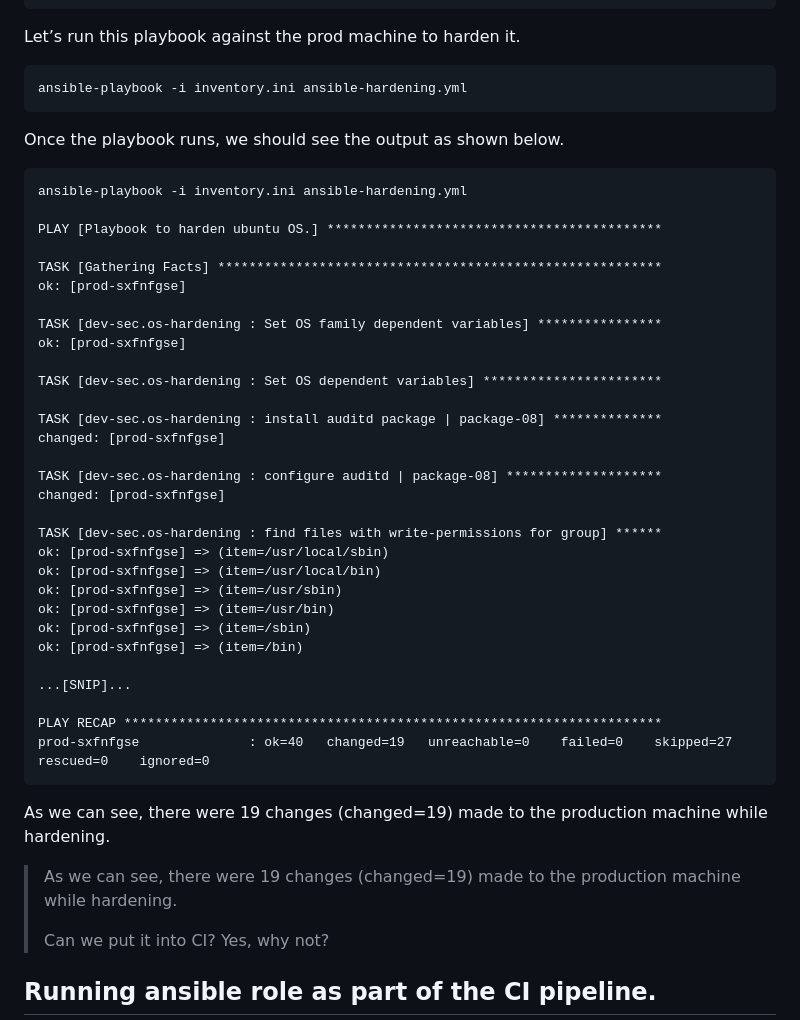
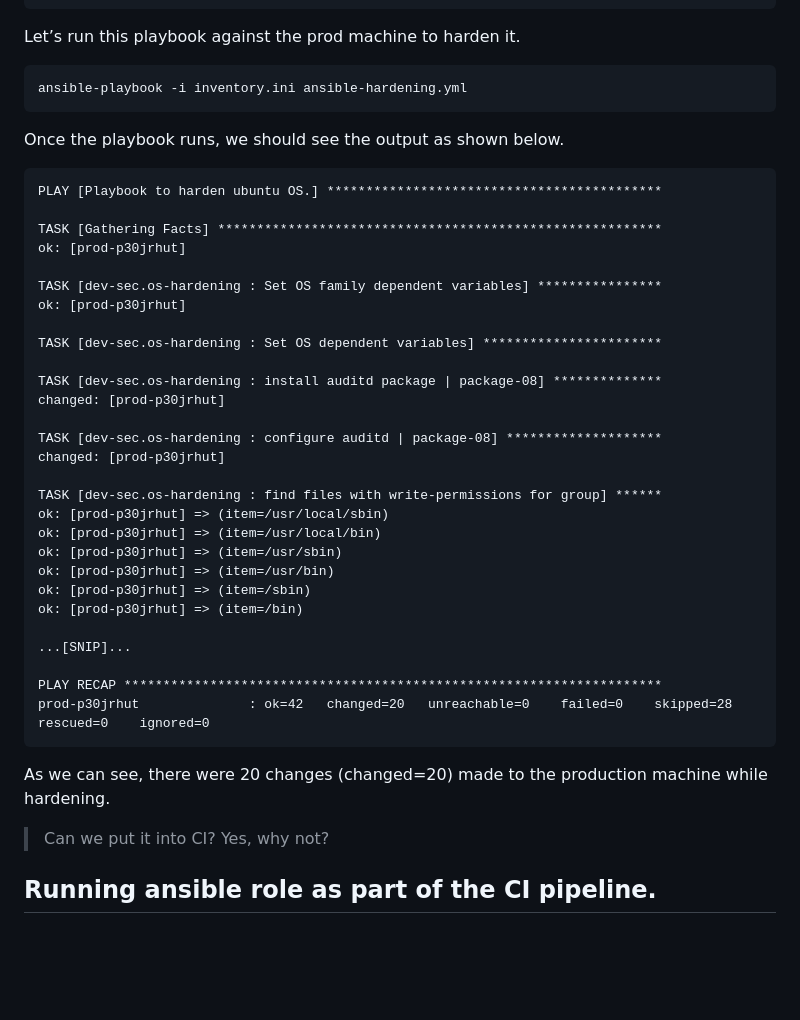
Before and after one commit to jestinmj/devsecops-cdp-course, a Markdown page: infrastructure-as-code/automated-hardening-using-ansible/Readme.md, the part around one of its changes. Drawn GitHub-style; blank space fills up the shorter version.

````diff
--- a/infrastructure-as-code/automated-hardening-using-ansible/Readme.md
+++ b/infrastructure-as-code/automated-hardening-using-ansible/Readme.md
@@ -86,42 +95,38 @@ ansible-playbook -i inventory.ini ansible-hardening.yml
 Once the playbook runs, we should see the output as shown below.
 
 ```
-ansible-playbook -i inventory.ini ansible-hardening.yml
-
 PLAY [Playbook to harden ubuntu OS.] *******************************************
 
 TASK [Gathering Facts] *********************************************************
-ok: [prod-sxfnfgse]
+ok: [prod-p30jrhut]
 
 TASK [dev-sec.os-hardening : Set OS family dependent variables] ****************
-ok: [prod-sxfnfgse]
+ok: [prod-p30jrhut]
 
 TASK [dev-sec.os-hardening : Set OS dependent variables] ***********************
 
 TASK [dev-sec.os-hardening : install auditd package | package-08] **************
-changed: [prod-sxfnfgse]
+changed: [prod-p30jrhut]
 
 TASK [dev-sec.os-hardening : configure auditd | package-08] ********************
-changed: [prod-sxfnfgse]
+changed: [prod-p30jrhut]
 
 TASK [dev-sec.os-hardening : find files with write-permissions for group] ******
-ok: [prod-sxfnfgse] => (item=/usr/local/sbin)
-ok: [prod-sxfnfgse] => (item=/usr/local/bin)
-ok: [prod-sxfnfgse] => (item=/usr/sbin)
-ok: [prod-sxfnfgse] => (item=/usr/bin)
-ok: [prod-sxfnfgse] => (item=/sbin)
-ok: [prod-sxfnfgse] => (item=/bin)
+ok: [prod-p30jrhut] => (item=/usr/local/sbin)
+ok: [prod-p30jrhut] => (item=/usr/local/bin)
+ok: [prod-p30jrhut] => (item=/usr/sbin)
+ok: [prod-p30jrhut] => (item=/usr/bin)
+ok: [prod-p30jrhut] => (item=/sbin)
+ok: [prod-p30jrhut] => (item=/bin)
 
 ...[SNIP]...
 
 PLAY RECAP *********************************************************************
-prod-sxfnfgse              : ok=40   changed=19   unreachable=0    failed=0    skipped=27   rescued=0    ignored=0
+prod-p30jrhut              : ok=42   changed=20   unreachable=0    failed=0    skipped=28   rescued=0    ignored=0
 ```
 
-As we can see, there were 19 changes (changed=19) made to the production machine while hardening.
+As we can see, there were 20 changes (changed=20) made to the production machine while hardening.
 
-> As we can see, there were 19 changes (changed=19) made to the production machine while hardening.
->
 > Can we put it into CI? Yes, why not?
 
 Running ansible role as part of the CI pipeline.
````
Also changed, not shown: other parts of infrastructure-as-code/automated-hardening-using-ansible/Readme.md (+32 -4 lines).
